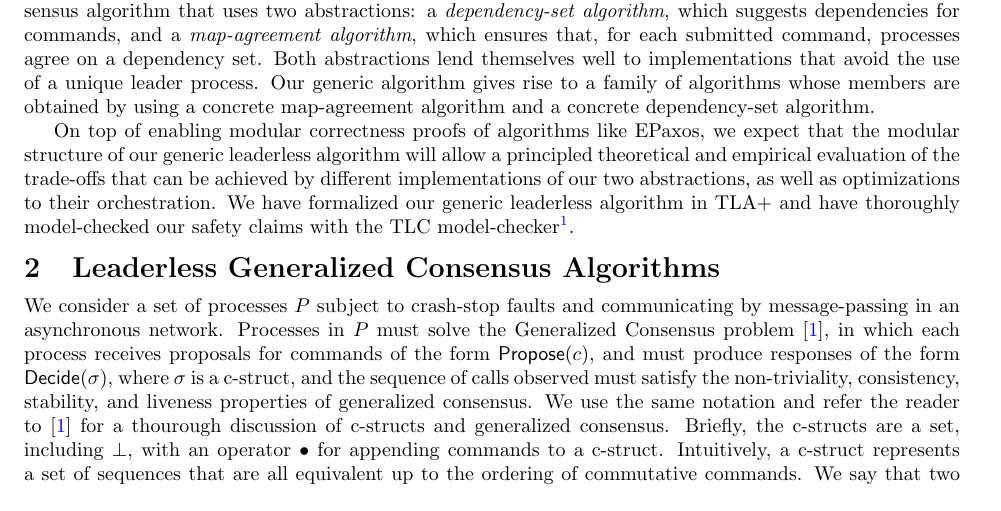
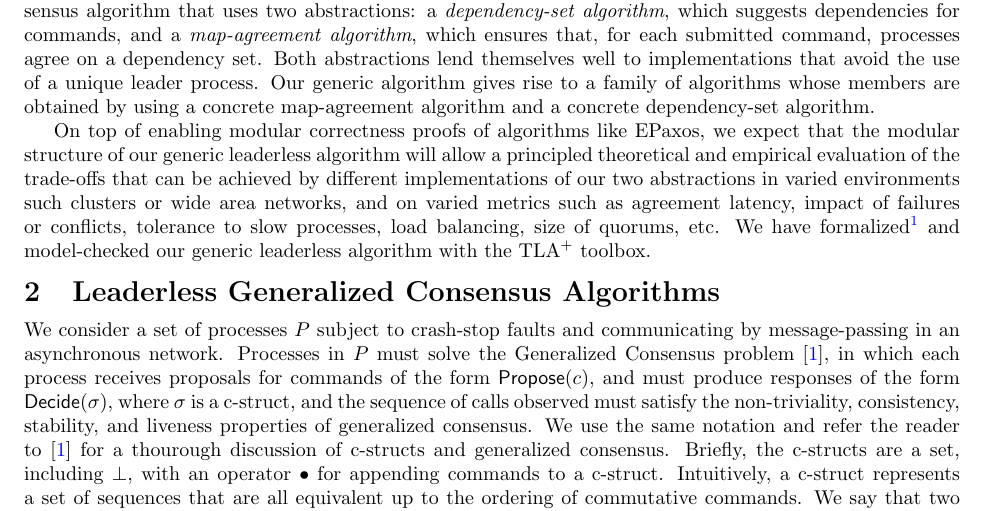
Before and after one commit to nano-o/Leaderless, a LaTeX document (podc16/paper2.tex): part of page 1 of 3, cut so that both start at the same text. Compiled offline with pdfLaTeX.

Commit message:
integrated Binoy's comments

```diff
--- a/podc16/paper2.tex
+++ b/podc16/paper2.tex
@@ -56,8 +56,9 @@ We show that the core idea underlying EPaxos can be captured in a generic leader
 Our generic algorithm gives rise to a family of algorithms whose members are obtained by using a concrete map-agreement algorithm and a concrete dependency-set algorithm.
 %Note that any generalized consensus algorithm can be used to implement (2), but only a weaker problem than generalized consensus needs to be solved because no ordering among proposal is required.
 
-On top of enabling modular correctness proofs of algorithms like EPaxos, we expect that the modular structure of our generic leaderless algorithm will allow a principled theoretical and empirical evaluation of the trade-offs that can be achieved by different implementations of our two abstractions, as well as optimizations to their orchestration.
-We have formalized our generic leaderless algorithm in TLA+ and have thoroughly model-checked our safety claims with the TLC model-checker\footnote{\url{http://losa.fr/leaderless}}.
+On top of enabling modular correctness proofs of algorithms like EPaxos, we expect that the modular structure of our generic leaderless algorithm will allow a principled theoretical and empirical evaluation of the trade-offs that can be achieved by different implementations of our two abstractions in varied environments such clusters or wide area networks, and on varied metrics such as agreement latency, impact of failures or conflicts, tolerance to slow processes, load
+balancing, size of quorums, etc.
+We have formalized\footnote{\url{http://losa.fr/leaderless}} and model-checked our generic leaderless algorithm with the TLA$^+$ toolbox.
 
 \section{Leaderless Generalized Consensus Algorithms}
 
```
